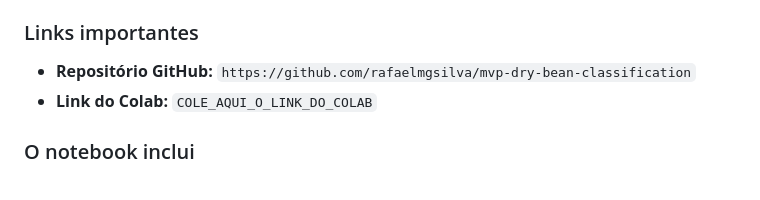
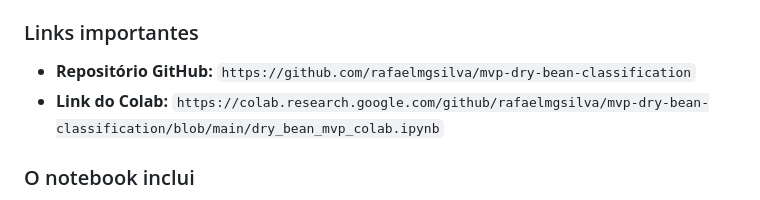
Before and after one commit to rafaelmgsilva/mvp-dry-bean-classification, a Markdown page: README.md, the part around the change. GitHub-like rendering.

Commit message:
Adicionar link para notebook no Google Colab

```diff
--- a/README.md
+++ b/README.md
@@ -94,7 +94,7 @@ O notebook com o processo completo de criação do modelo está em:
 ### Links importantes
 
 - **Repositório GitHub:** `https://github.com/rafaelmgsilva/mvp-dry-bean-classification`
-- **Link do Colab:** `COLE_AQUI_O_LINK_DO_COLAB`
+- **Link do Colab:** `https://colab.research.google.com/github/rafaelmgsilva/mvp-dry-bean-classification/blob/main/dry_bean_mvp_colab.ipynb`
 
 ### O notebook inclui
 
```
